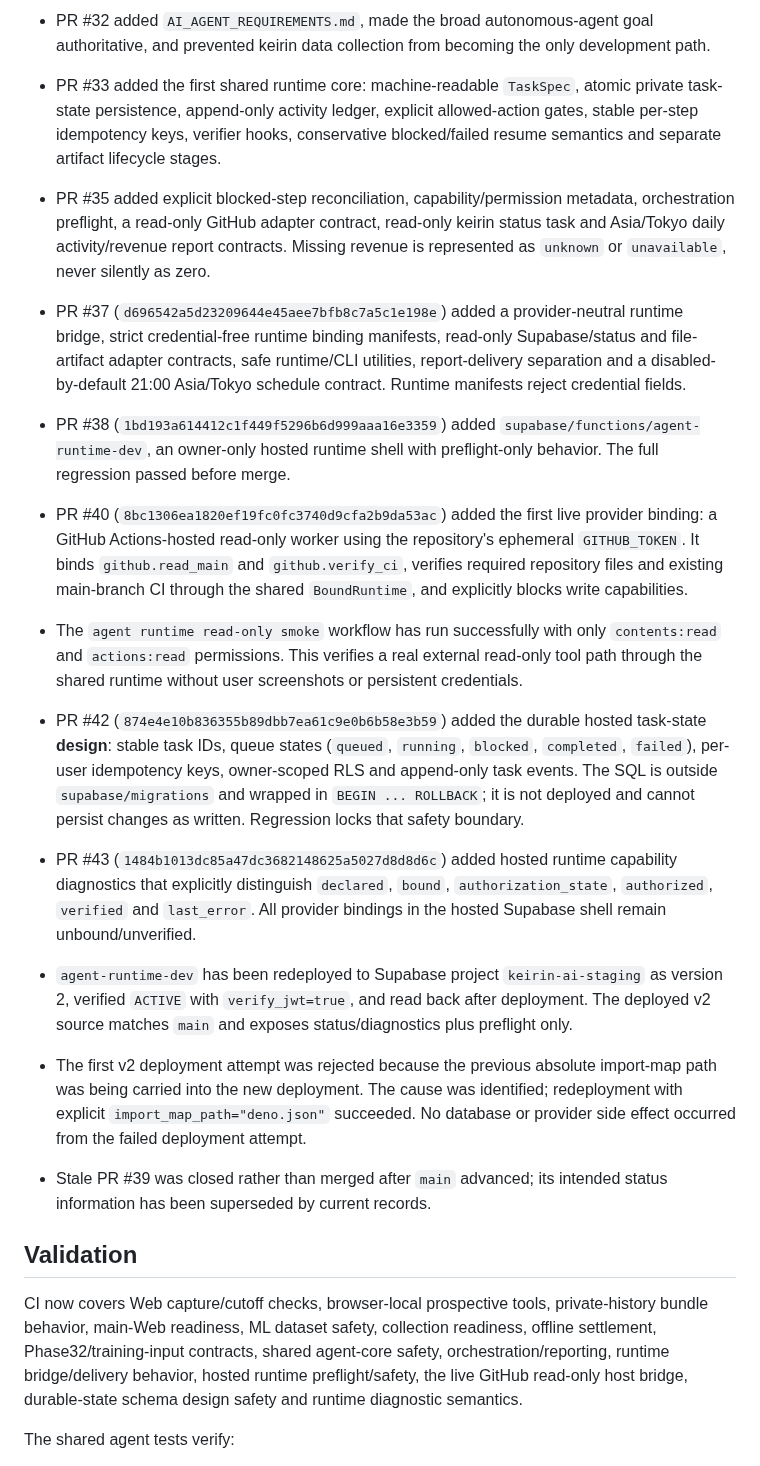
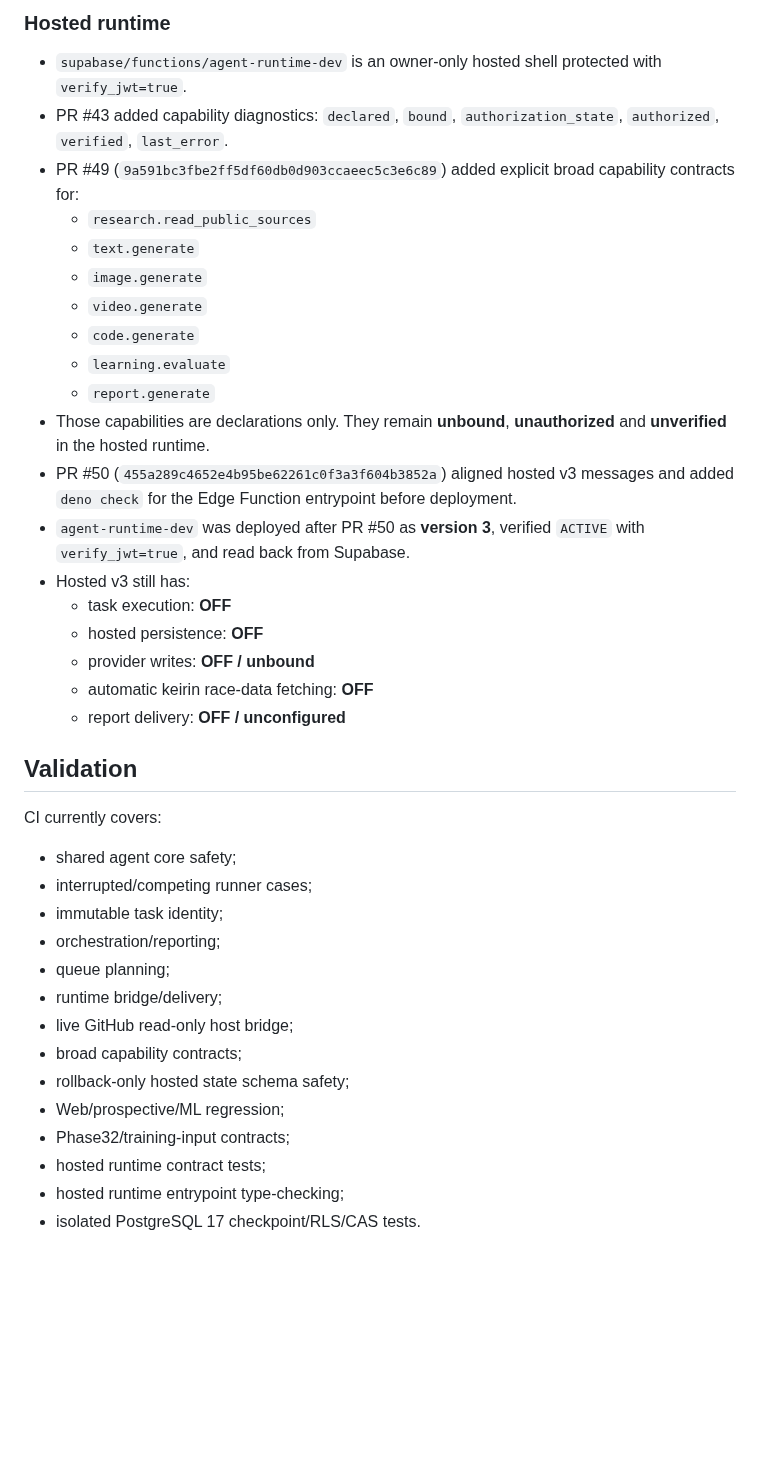
Before and after one commit to bzlove178100/-keirin-ai-web, a Markdown page: WORK_STATUS.md, the part around one of its changes. Drawn GitHub-style; blank space fills up the shorter version.

```diff
--- a/WORK_STATUS.md
+++ b/WORK_STATUS.md
@@ -37,20 +40,42 @@ Updated: 2026-09-25 UTC.
 
-- PR #32 added `AI_AGENT_REQUIREMENTS.md`, made the broad autonomous-agent goal authoritative, and prevented keirin data collection from becoming the only development path.
-- PR #33 added the first shared runtime core: machine-readable `TaskSpec`, atomic private task-state persistence, append-only activity ledger, explicit allowed-action gates, stable per-step idempotency keys, verifier hooks, conservative blocked/failed resume semantics and separate artifact lifecycle stages.
-- PR #35 added explicit blocked-step reconciliation, capability/permission metadata, orchestration preflight, a read-only GitHub adapter contract, read-only keirin status task and Asia/Tokyo daily activity/revenue report contracts. Missing revenue is represented as `unknown` or `unavailable`, never silently as zero.
-- PR #37 (`d696542a5d23209644e45aee7bfb8c7a5c1e198e`) added a provider-neutral runtime bridge, strict credential-free runtime binding manifests, read-only Supabase/status and file-artifact adapter contracts, safe runtime/CLI utilities, report-delivery separation and a disabled-by-default 21:00 Asia/Tokyo schedule contract. Runtime manifests reject credential fields.
-- PR #38 (`1bd193a614412c1f449f5296b6d999aaa16e3359`) added `supabase/functions/agent-runtime-dev`, an owner-only hosted runtime shell with preflight-only behavior. The full regression passed before merge.
-- PR #40 (`8bc1306ea1820ef19fc0fc3740d9cfa2b9da53ac`) added the first live provider binding: a GitHub Actions-hosted read-only worker using the repository's ephemeral `GITHUB_TOKEN`. It binds `github.read_main` and `github.verify_ci`, verifies required repository files and existing main-branch CI through the shared `BoundRuntime`, and explicitly blocks write capabilities.
-- The `agent runtime read-only smoke` workflow has run successfully with only `contents:read` and `actions:read` permissions. This verifies a real external read-only tool path through the shared runtime without user screenshots or persistent credentials.
-- PR #42 (`874e4e10b836355b89dbb7ea61c9e0b6b58e3b59`) added the durable hosted task-state **design**: stable task IDs, queue states (`queued`, `running`, `blocked`, `completed`, `failed`), per-user idempotency keys, owner-scoped RLS and append-only task events. The SQL is outside `supabase/migrations` and wrapped in `BEGIN ... ROLLBACK`; it is not deployed and cannot persist changes as written. Regression locks that safety boundary.
-- PR #43 (`1484b1013dc85a47dc3682148625a5027d8d8d6c`) added hosted runtime capability diagnostics that explicitly distinguish `declared`, `bound`, `authorization_state`, `authorized`, `verified` and `last_error`. All provider bindings in the hosted Supabase shell remain unbound/unverified.
-- `agent-runtime-dev` has been redeployed to Supabase project `keirin-ai-staging` as version 2, verified `ACTIVE` with `verify_jwt=true`, and read back after deployment. The deployed v2 source matches `main` and exposes status/diagnostics plus preflight only.
-- The first v2 deployment attempt was rejected because the previous absolute import-map path was being carried into the new deployment. The cause was identified; redeployment with explicit `import_map_path="deno.json"` succeeded. No database or provider side effect occurred from the failed deployment attempt.
-- Stale PR #39 was closed rather than merged after `main` advanced; its intended status information has been superseded by current records.
+### Hosted runtime
+
+- `supabase/functions/agent-runtime-dev` is an owner-only hosted shell protected with `verify_jwt=true`.
+- PR #43 added capability diagnostics: `declared`, `bound`, `authorization_state`, `authorized`, `verified`, `last_error`.
+- PR #49 (`9a591bc3fbe2ff5df60db0d903ccaeec5c3e6c89`) added explicit broad capability contracts for:
+  - `research.read_public_sources`
+  - `text.generate`
+  - `image.generate`
+  - `video.generate`
+  - `code.generate`
+  - `learning.evaluate`
+  - `report.generate`
+- Those capabilities are declarations only. They remain **unbound**, **unauthorized** and **unverified** in the hosted runtime.
+- PR #50 (`455a289c4652e4b95be62261c0f3a3f604b3852a`) aligned hosted v3 messages and added `deno check` for the Edge Function entrypoint before deployment.
+- `agent-runtime-dev` was deployed after PR #50 as **version 3**, verified `ACTIVE` with `verify_jwt=true`, and read back from Supabase.
+- Hosted v3 still has:
+  - task execution: **OFF**
+  - hosted persistence: **OFF**
+  - provider writes: **OFF / unbound**
+  - automatic keirin race-data fetching: **OFF**
+  - report delivery: **OFF / unconfigured**
 
 ## Validation
 
-CI now covers Web capture/cutoff checks, browser-local prospective tools, private-history bundle behavior, main-Web readiness, ML dataset safety, collection readiness, offline settlement, Phase32/training-input contracts, shared agent-core safety, orchestration/reporting, runtime bridge/delivery behavior, hosted runtime preflight/safety, the live GitHub read-only host bridge, durable-state schema design safety and runtime diagnostic semantics.
+CI currently covers:
 
-The shared agent tests verify:
+- shared agent core safety;
+- interrupted/competing runner cases;
+- immutable task identity;
+- orchestration/reporting;
+- queue planning;
+- runtime bridge/delivery;
+- live GitHub read-only host bridge;
+- broad capability contracts;
+- rollback-only hosted state schema safety;
+- Web/prospective/ML regression;
+- Phase32/training-input contracts;
+- hosted runtime contract tests;
+- hosted runtime entrypoint type-checking;
+- isolated PostgreSQL 17 checkpoint/RLS/CAS tests.
 
```
Also changed, not shown: other parts of WORK_STATUS.md (+65 -53 lines).
